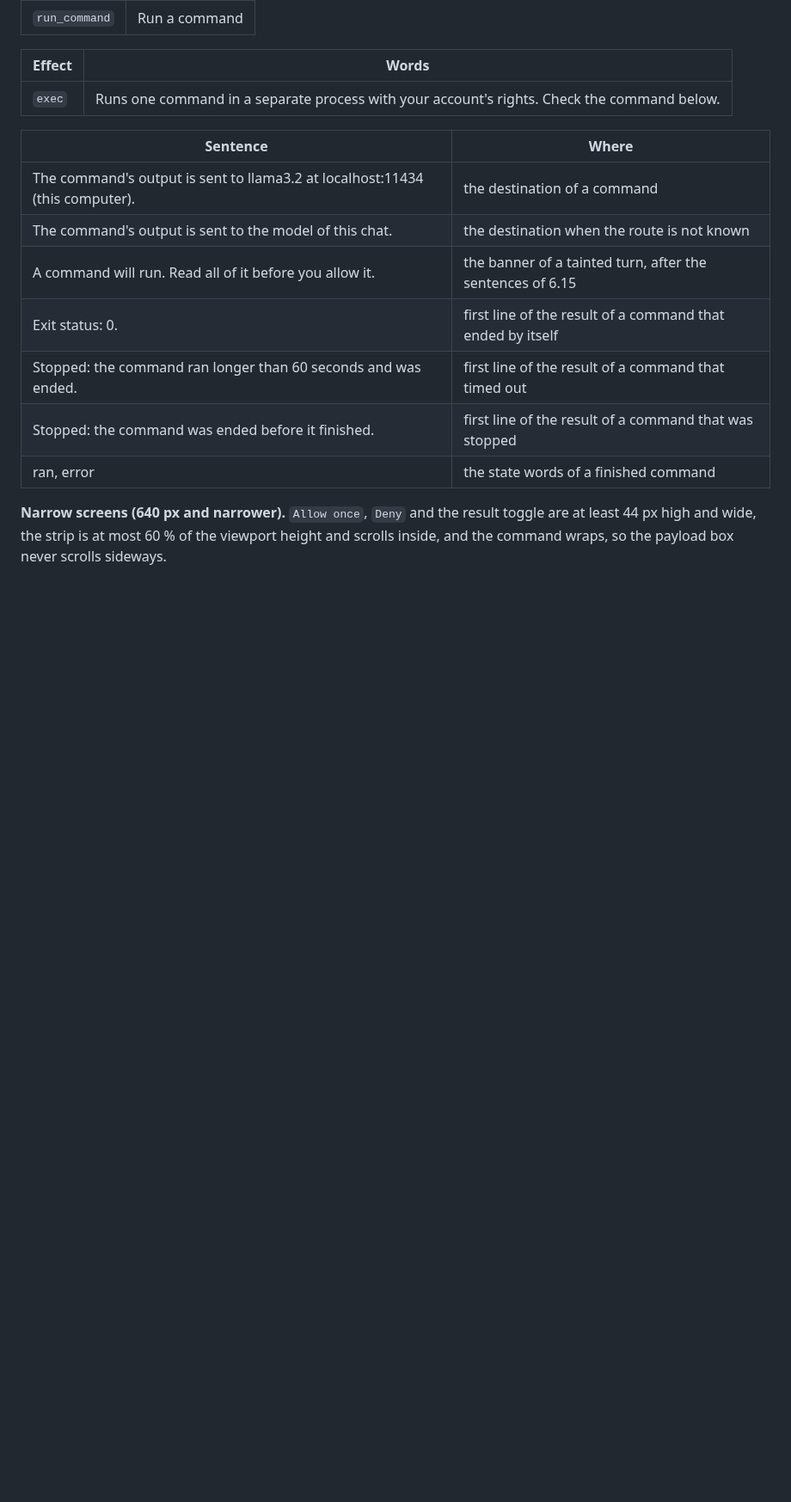
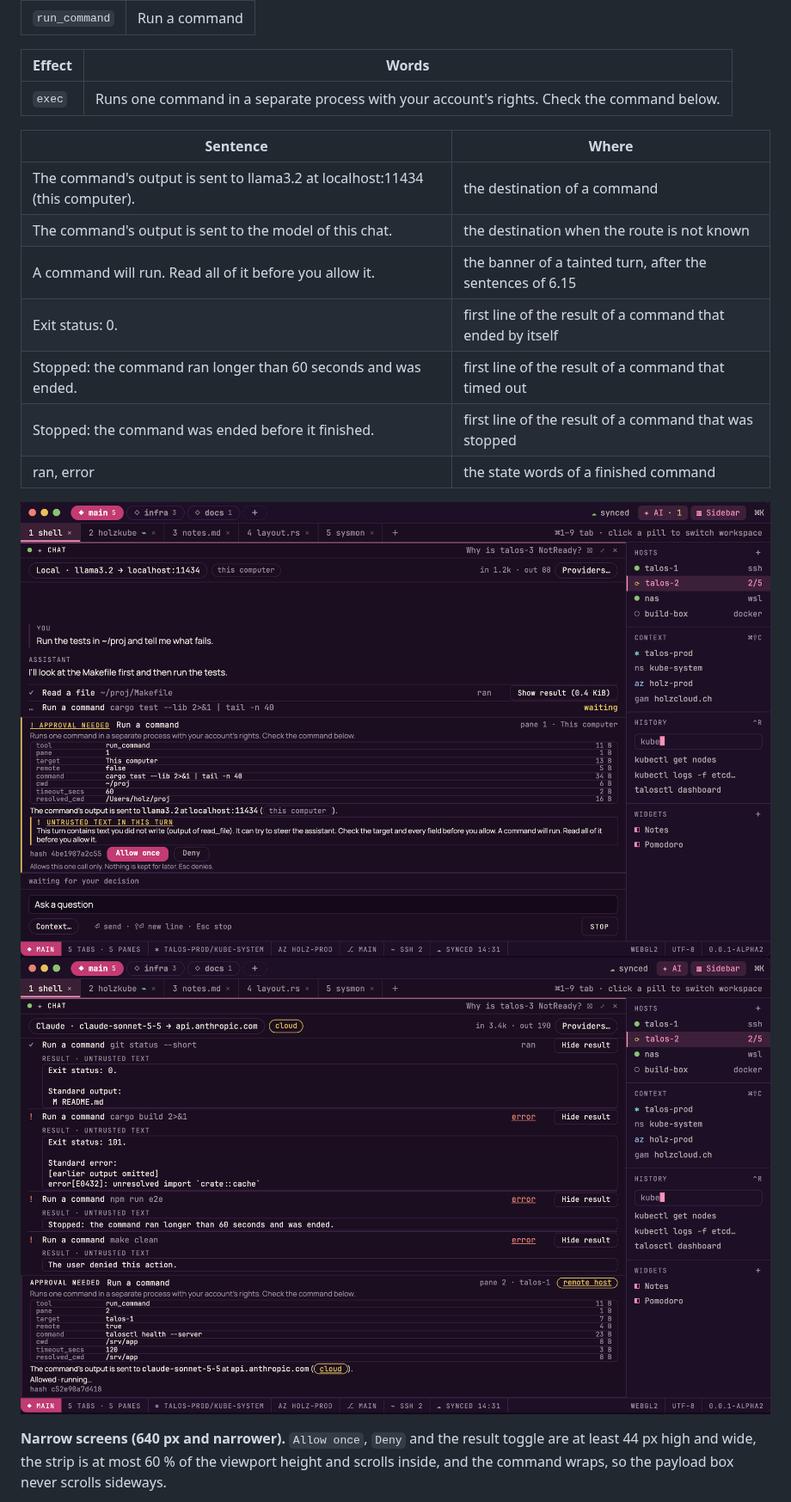
Before and after one commit to holzcloud/holzWave, a Markdown page: docs/design.md, the part around one of its changes. Shown at 86% size. Drawn GitHub-style; pictures changed too: docs/design/ai-command-states.png (added), docs/design/ai-command.png (added); blank space fills up the shorter version.

```diff
--- a/docs/design.md
+++ b/docs/design.md
@@ -985,6 +986,9 @@ card appearing is ignored.
 | Stopped: the command was ended before it finished. | first line of the result of a command that was stopped |
 | ran, error | the state words of a finished command |
 
+![Running a command](design/ai-command.png)
+![Command states](design/ai-command-states.png)
+
 **Narrow screens (640 px and narrower).** `Allow once`, `Deny` and the result toggle are at least 44 px high and wide, the
 strip is at most 60 % of the viewport height and scrolls inside, and the command wraps, so the payload box never scrolls
 sideways.
```
Also changed, not shown: other parts of docs/design.md (+4 -1 lines), docs/design/ai-command-phone.png (added), 4 other files.
